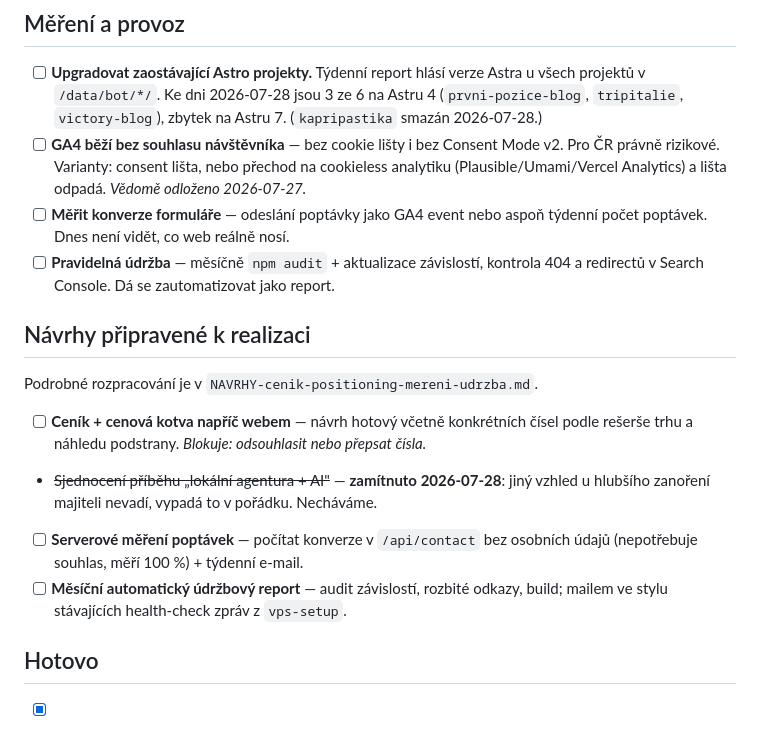
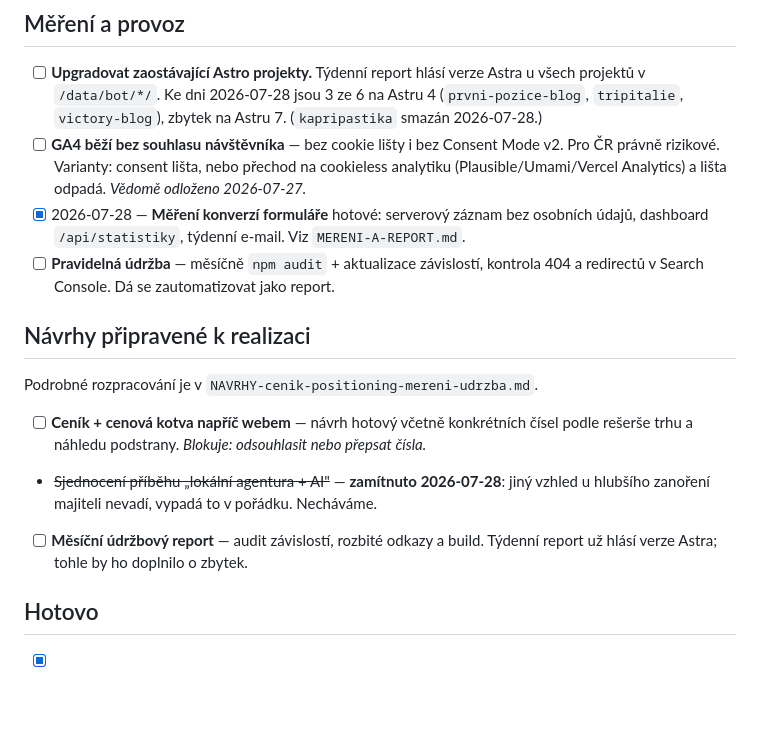
Before and after one commit to Prvni-pozice/1pweb26, a Markdown page: docs/TODO.md, the part around the change. Rendered like a GitHub page; blank space fills up the shorter version.

Commit message:
docs: měření konverzí odškrtnuto jako hotové
Dashboard i týdenní report běží na produkci, ověřeno testovacím odesláním.

Co-Authored-By: Claude <noreply@anthropic.com>
Claude-Session: https://claude.ai/code/session_01Nqd7d2K6KRUdb6qzPMSreq

```diff
--- a/docs/TODO.md
+++ b/docs/TODO.md
@@ -31,7 +31,7 @@ Odškrtnuté položky nechávat s datem, ať je vidět historie.
 
 - [ ] **Upgradovat zaostávající Astro projekty.** Týdenní report hlásí verze Astra u všech projektů v `/data/bot/*/`. Ke dni 2026-07-28 jsou 3 ze 6 na Astru 4 (`prvni-pozice-blog`, `tripitalie`, `victory-blog`), zbytek na Astru 7. (`kapripastika` smazán 2026-07-28.)
 - [ ] **GA4 běží bez souhlasu návštěvníka** — bez cookie lišty i bez Consent Mode v2. Pro ČR právně rizikové. Varianty: consent lišta, nebo přechod na cookieless analytiku (Plausible/Umami/Vercel Analytics) a lišta odpadá. *Vědomě odloženo 2026-07-27.*
-- [ ] **Měřit konverze formuláře** — odeslání poptávky jako GA4 event nebo aspoň týdenní počet poptávek. Dnes není vidět, co web reálně nosí.
+- [x] 2026-07-28 — **Měření konverzí formuláře** hotové: serverový záznam bez osobních údajů, dashboard `/api/statistiky`, týdenní e-mail. Viz `MERENI-A-REPORT.md`.
 - [ ] **Pravidelná údržba** — měsíčně `npm audit` + aktualizace závislostí, kontrola 404 a redirectů v Search Console. Dá se zautomatizovat jako report.
 
 ## Návrhy připravené k realizaci
@@ -40,8 +40,7 @@ Podrobné rozpracování je v `NAVRHY-cenik-positioning-mereni-udrzba.md`.
 
 - [ ] **Ceník + cenová kotva napříč webem** — návrh hotový včetně konkrétních čísel podle rešerše trhu a náhledu podstrany. *Blokuje: odsouhlasit nebo přepsat čísla.*
 - ~~Sjednocení příběhu „lokální agentura + AI"~~ — **zamítnuto 2026-07-28**: jiný vzhled u hlubšího zanoření majiteli nevadí, vypadá to v pořádku. Necháváme.
-- [ ] **Serverové měření poptávek** — počítat konverze v `/api/contact` bez osobních údajů (nepotřebuje souhlas, měří 100 %) + týdenní e-mail.
-- [ ] **Měsíční automatický údržbový report** — audit závislostí, rozbité odkazy, build; mailem ve stylu stávajících health-check zpráv z `vps-setup`.
+- [ ] **Měsíční údržbový report** — audit závislostí, rozbité odkazy a build. Týdenní report už hlásí verze Astra; tohle by ho doplnilo o zbytek.
 
 ## Hotovo
 
```
